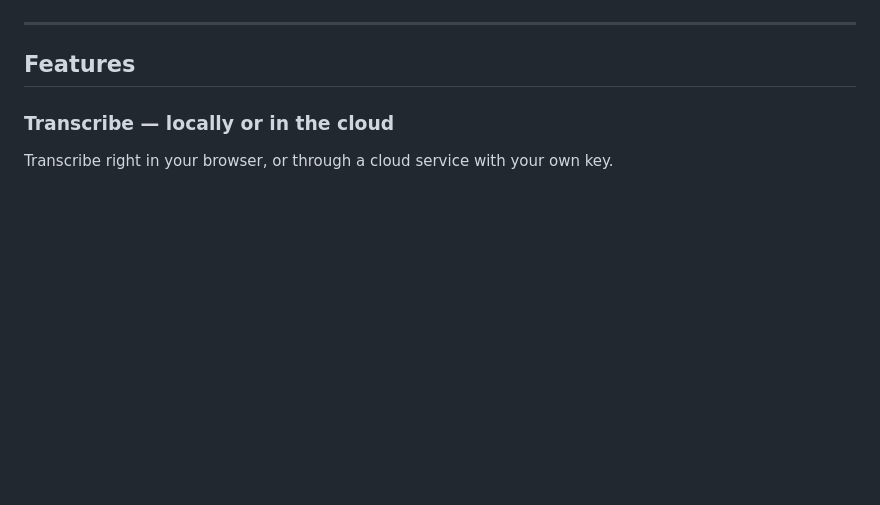
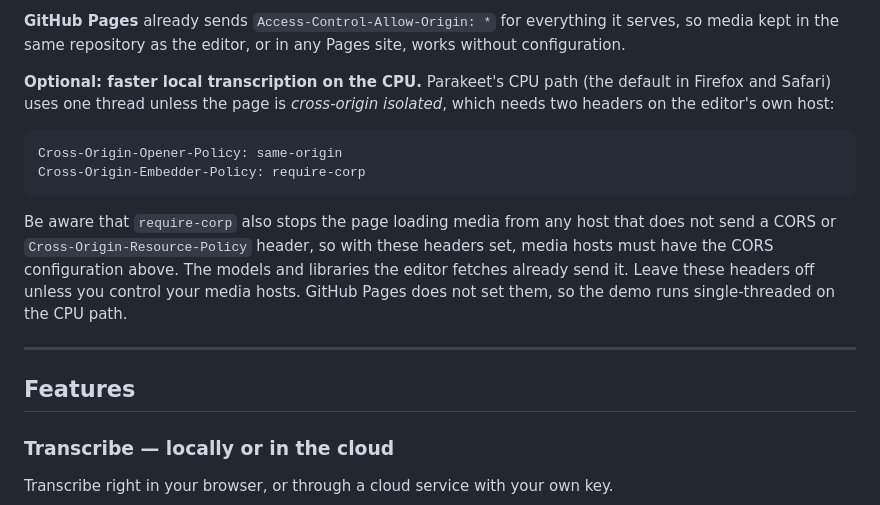
Before and after one commit to hyperaudio/hyperaudio-lite-editor, a Markdown page: README.md, the part around one of its changes. Rendered like a GitHub page; blank space fills up the shorter version.

````diff
--- a/README.md
+++ b/README.md
@@ -17,3 +88,13 @@ Portable :iphone:
+**GitHub Pages** already sends `Access-Control-Allow-Origin: *` for everything it serves, so media kept in the same repository as the editor, or in any Pages site, works without configuration.
+
+**Optional: faster local transcription on the CPU.** Parakeet's CPU path (the default in Firefox and Safari) uses one thread unless the page is *cross-origin isolated*, which needs two headers on the editor's own host:
+
+```
+Cross-Origin-Opener-Policy: same-origin
+Cross-Origin-Embedder-Policy: require-corp
+```
+
+Be aware that `require-corp` also stops the page loading media from any host that does not send a CORS or `Cross-Origin-Resource-Policy` header, so with these headers set, media hosts must have the CORS configuration above. The models and libraries the editor fetches already send it. Leave these headers off unless you control your media hosts. GitHub Pages does not set them, so the demo runs single-threaded on the CPU path.
 
 ---
 
````
Also changed, not shown: other parts of README.md (+71 -0 lines).
